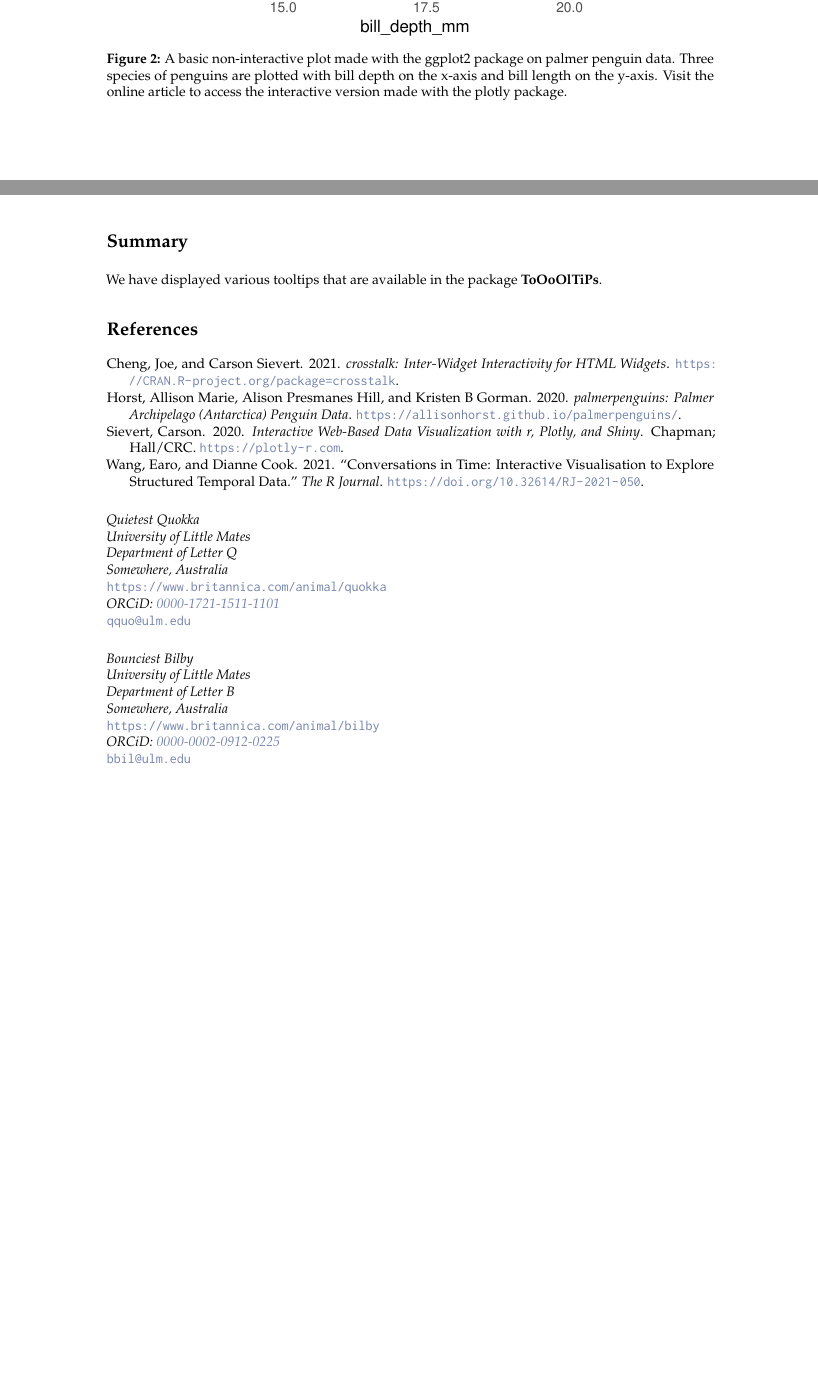
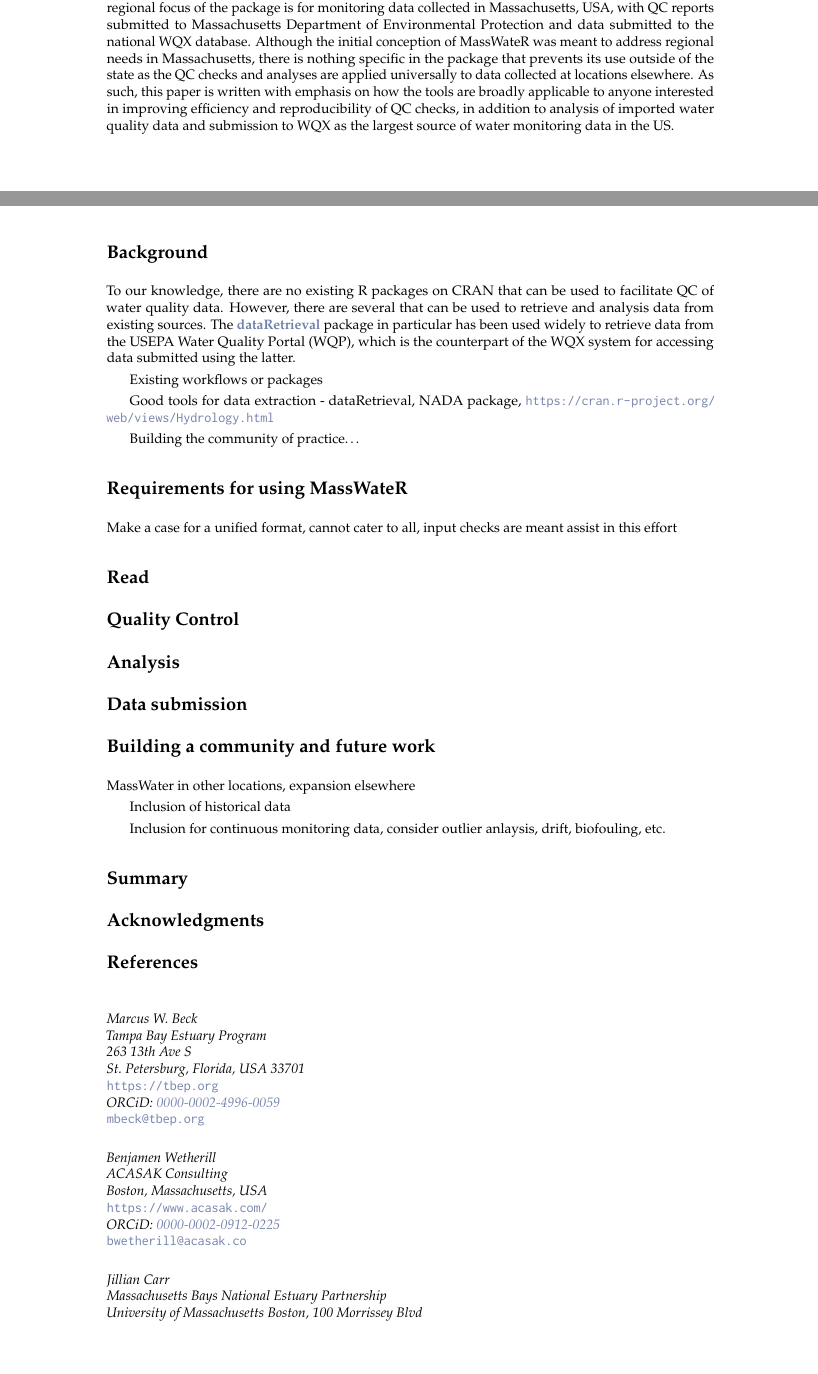
Before and after one commit to massbays-tech/MassWateR-manu, an R Markdown document (paper.Rmd): two parts of pages 2 and 3 of 3 before the commit and two parts of pages 1 and 2 of 3 after it, joined at a grey line, cut at the place of the change. The pictures show the output file paper.pdf that the author committed with the source.

Commit message:
initial draft of intro

````diff
--- a/RJreferences.bib
+++ b/RJreferences.bib
@@ -1,2 +1 @@
 % put bibtex entries here!
-@Book{plotly,
@@ -6,9 +1,0 @@
-    year = {2020},
-    isbn = {9781138331457},
-    url = {https://plotly-r.com},
-  }
-
-@Manual{crosstalk,
-  title = {{crosstalk}: Inter-Widget Interactivity for HTML Widgets},
-  author = {Joe Cheng and Carson Sievert},
-  year = {2021},
@@ -21,15 +1,0 @@
-  title = {Conversations in time: interactive visualisation to explore
-          structured temporal data},
-  year = {2021},
-  journal = {The R Journal},
-  doi = {10.32614/RJ-2021-050},
-  url = {https://journal.r-project.org/archive/2021/RJ-2021-050/index.html}
-}
-
-@Manual{palmerpenguins,
-  title = {{palmerpenguins}: Palmer Archipelago (Antarctica) penguin data},
-  author = {Allison Marie Horst and Alison Presmanes Hill and Kristen B Gorman},
-  year = {2020},
-  note = {R package version 0.1.0},
-  url = {https://allisonhorst.github.io/palmerpenguins/},
-}
--- a/paper.Rmd
+++ b/paper.Rmd
@@ -10,12 +9,15 @@ author:
-    affiliation: University of Little Mates
+  - name: Marcus W. Beck
+    affiliation: Tampa Bay Estuary Program
     address:
-    - Department of Letter Q
-    - Somewhere, Australia
-    url: https://www.britannica.com/animal/quokka
-    orcid: 0000-1721-1511-1101
-    email:  qquo@ulm.edu
-  - name: Bounciest Bilby
-    url: https://www.britannica.com/animal/bilby
-    email: bbil@ulm.edu
+    - 263 13th Ave S
+    - St. Petersburg, Florida, USA 33701
+    url: https://tbep.org
+    orcid: 0000-0002-4996-0059
+    email:  mbeck@tbep.org
+  - name: Benjamen Wetherill
+    url: https://www.acasak.com/
+    email: bwetherill@acasak.co
+    affiliation: ACASAK Consulting
+    address:
+    - Boston, Massachusetts, USA
     orcid: 0000-0002-0912-0225
-    affiliation: University of Little Mates
@@ -22,3 +27,4 @@ author:
+    affiliation: Massachusetts Bays National Estuary Partnership
     address:
-    - Department of Letter B
-    - Somewhere, Australia
+    - University of Massachusetts Boston, 100 Morrissey Blvd
+    - Boston, Massachusetts, USA 02125
@@ -25,3 +34,7 @@ author:
+    affiliation: Massachusetts Bays National Estuary Partnership
+    address:
+    - University of Massachusetts Boston, 100 Morrissey Blvd
+    - Boston, Massachusetts, USA 02125
 type: package
 output:
   rjtools::rjournal_web_article:
@@ -46,17 +60,16 @@ This paper will first review some R packages on interactive graphics and their t
+This paper describes the MassWateR package developed to improve how environmental professionals perform quality control, analysis, and sharing of monitoring data for surface waters.  The regional focus of the package is for monitoring data collected in Massachusetts, USA, with QC reports submitted to Massachusetts Department of Environmental Protection and data submitted to the national WQX database.  Although the initial conception of MassWateR was meant to address regional needs in Massachusetts, there is nothing specific in the package that prevents its use outside of the state as the QC checks and analyses are applied universally to data collected at locations elsewhere.  As such, this paper is written with emphasis on how the tools are broadly applicable to anyone interested in improving efficiency and reproducibility of QC checks, in addition to analysis of imported water quality data and submission to WQX as the largest source of water monitoring data in the US.
 
 # Background
 
-Some packages on interactive graphics include \CRANpkg{plotly} [@plotly] that interfaces with Javascript for web-based interactive graphics, \CRANpkg{crosstalk} [@crosstalk] that specializes cross-linking elements across individual graphics.  The recent R Journal paper \CRANpkg{tsibbletalk} [@RJ-2021-050] provides a good example of including interactive graphics into an article for the journal. It has both a set of linked plots, and also an animated gif example, illustrating linking between time series plots and feature summaries.
+To our knowledge, there are no existing R packages on CRAN that can be used to facilitate QC of water quality data.  However, there are several that can be used to retrieve and analysis data from existing sources.  The \CRANpkg{dataRetrieval} package in particular has been used widely to retrieve data from the USEPA Water Quality Portal (WQP), which is the counterpart of the WQX system for accessing data submitted using the latter.
 
-# Customizing tooltip design with \pkg{ToOoOlTiPs}
+Existing workflows or packages
 
-\pkg{ToOoOlTiPs} is a packages for customizing tooltips in interactive graphics, it features these possibilities.
+Good tools for data extraction - dataRetrieval, NADA package, https://cran.r-project.org/web/views/Hydrology.html
 
-# A gallery of tooltips examples
+Building the community of practice...
 
-The \CRANpkg{palmerpenguins} data [@palmerpenguins]  features three penguin species which has a lovely illustration by Alison Horst in Figure \@ref(fig:penguins-alison).
+# Requirements for using MassWateR
 
-```{r penguins-alison, out.width = "100%", out.height = "30%", fig.cap = "Artwork by \\@allison\\_horst", fig.alt="A picture of three different penguins with their species: Chinstrap, Gentoo, and Adelie. "}
-knitr::include_graphics("penguins.png")
-```
+Make a case for a unified format, cannot cater to all, input checks are meant assist in this effort
 
@@ -64 +77,2 @@ Table `r knitr::asis_output(ifelse(knitr::is_html_output(), '\\@ref(tab:penguins
 
+# Quality Control
@@ -68 +79,2 @@ knitr::kable(head(penguins), format = "html", caption = "A basic table")
 
+# Analysis
@@ -73,21 +81,14 @@ knitr::kable(head(penguins), format = "latex", caption = "A basic table") %>%
 
-Figure `r knitr::asis_output(ifelse(knitr::is_html_output(), '\\@ref(fig:penguins-plotly)', '\\@ref(fig:penguins-ggplot)'))` shows an `r ifelse(knitr::is_html_output(), 'interactive', '')` plot of the penguins data, made using the `r knitr::asis_output(ifelse(knitr::is_html_output(), '\\CRANpkg{plotly}', '\\CRANpkg{ggplot2}'))` package.
+# Data submission
 
-```{r penguins-plotly, echo = TRUE, fig.height = 5, fig.cap="A basic interactive plot made with the plotly package on palmer penguin data. Three species of penguins are plotted with bill depth on the x-axis and bill length on the y-axis. When hovering on a point, a tooltip will show the exact value of the bill depth and length for that point, along with the species name.", include=knitr::is_html_output(), eval=knitr::is_html_output(), fig.alt = "A scatterplot of bill length against bill depth, both measured in millimetre. The three species are shown in different colours and loosely forms three clusters. Adelie has small bill length and large bill depth, Gentoo has small bill depth but large bill length, and Chinstrap has relatively large bill depth and bill length."}
-p <- penguins %>%
-  ggplot(aes(x = bill_depth_mm, y = bill_length_mm,
-             color = species)) +
-  geom_point()
-ggplotly(p)
-```
+# Building a community and future work
 
-```{r penguins-ggplot, echo = TRUE, fig.height = 5, fig.cap="A basic non-interactive plot made with the ggplot2 package on palmer penguin data. Three species of penguins are plotted with bill depth on the x-axis and bill length on the y-axis. Visit the online article to access the interactive version made with the plotly package.", include=knitr::is_latex_output(), eval=knitr::is_latex_output()}
-penguins %>%
-  ggplot(aes(x = bill_depth_mm, y = bill_length_mm,
-             color = species)) +
-  geom_point()
-```
+MassWater in other locations, expansion elsewhere
+
+Inclusion of historical data
+
+Inclusion for continuous monitoring data, consider outlier anlaysis, drift, biofouling, etc.
 
 # Summary
 
-We have displayed various tooltips that are available in the package \pkg{ToOoOlTiPs}.
+# Acknowledgments
````
Also changed, not shown: paper.R (+1 -31 lines), paper.pdf, paper.tex, RJreferences.bib (9 more changed lines), paper.Rmd (31 more changed lines), 1 other file.
